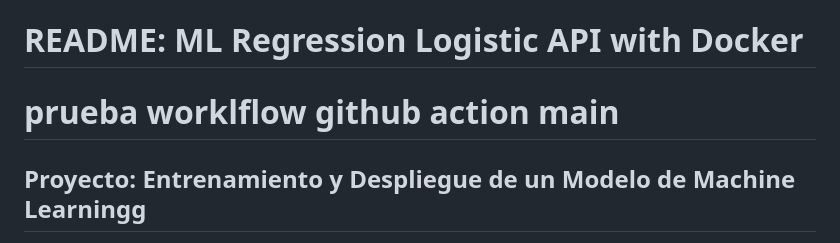
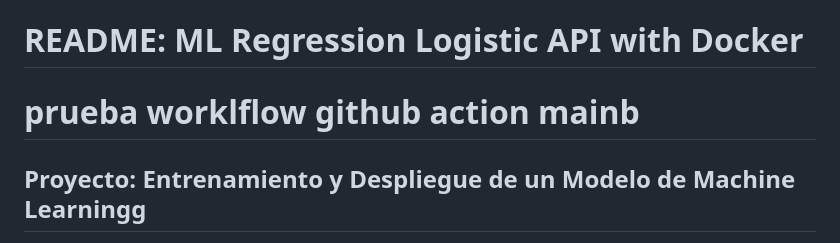
Before and after one commit to dachacond/machine-learning-project, a Markdown page: README.md, the part around the change. Drawn GitHub-style.

```diff
--- a/README.md
+++ b/README.md
@@ -1,5 +1,5 @@
 # README: ML Regression Logistic API with Docker
-# prueba worklflow github action main
+# prueba worklflow github action mainb
 ## Proyecto: Entrenamiento y Despliegue de un Modelo de Machine Learningg
 
 ### Descripción del Proyecto
```
